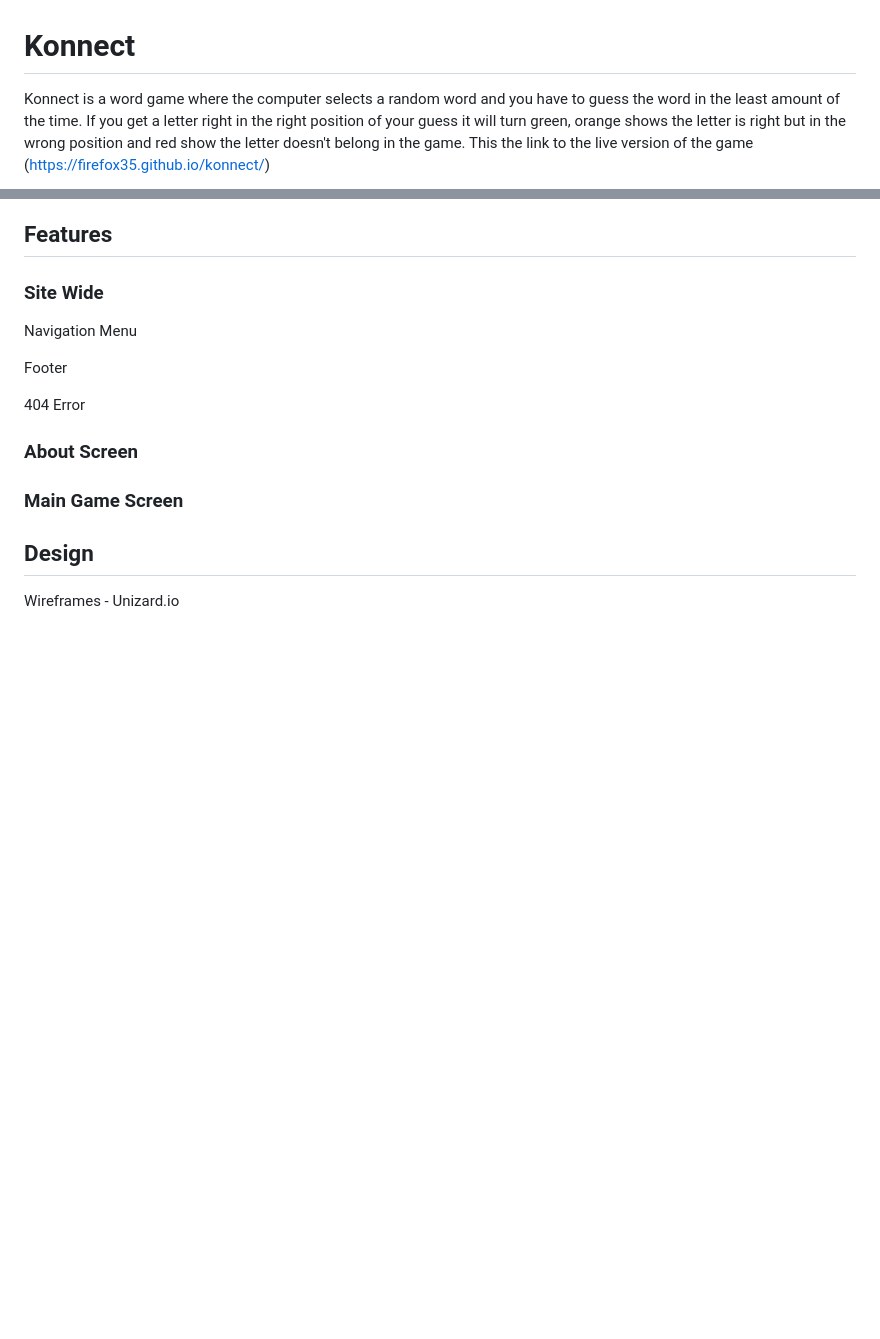
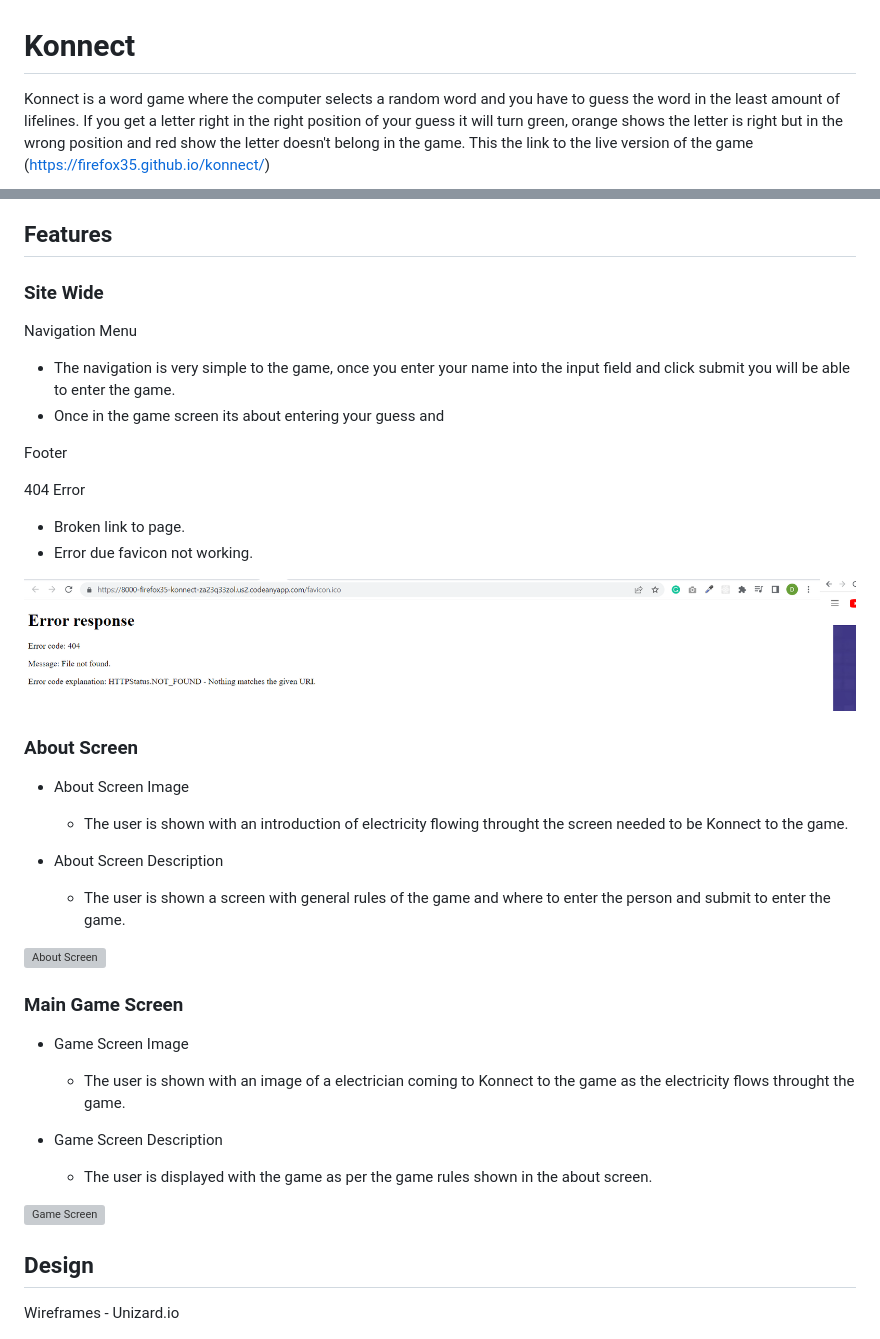
Before and after one commit to firefox35/konnect, a Markdown page: README.md, 2 parts joined by grey strips. Drawn GitHub-style; pictures changed too: assets/images/Error404.PNG (added); blank space fills up the shorter version; grey boxes are pictures that could not be loaded.

```diff
--- a/README.md
+++ b/README.md
@@ -1,4 +1,4 @@
 # Konnect
 
-Konnect is a word game where the computer selects a random word and you have to guess the word in the least amount of the time. If you get a letter right in the right position of your guess it will turn green, orange shows the letter is right but in the wrong position and red show the letter doesn't belong in the game. This the link to the live version of the game (https://firefox35.github.io/konnect/)
+Konnect is a word game where the computer selects a random word and you have to guess the word in the least amount of lifelines. If you get a letter right in the right position of your guess it will turn green, orange shows the letter is right but in the wrong position and red show the letter doesn't belong in the game. This the link to the live version of the game (https://firefox35.github.io/konnect/)
 
@@ -9,15 +9,37 @@ Konnect is a word game where the computer selects a random word and you have to
 ### Site Wide
 
 Navigation Menu
+* The navigation is very simple to the game, once you enter your name into the input field and click submit you will be able to enter the game.
+* Once in the game screen its about entering your guess and
 
 Footer
 
 404 Error
 
+* Broken link to page.
+* Error due favicon not working.
+
+![Error 404](assets/images/Error404.PNG)
+
 ### About Screen
+
+* About Screen Image
+    * The user is shown with an introduction of electricity flowing throught the screen needed to be Konnect to the game.
+
+* About Screen Description
+    * The user is shown a screen with general rules of the game and where to enter the person and submit to enter the game.
+
+![About Screen](assets/images/startScreen.PNG)
 
 ### Main Game Screen
 
+* Game Screen Image
+    * The user is shown with an image of a electrician coming to Konnect to the game as the electricity flows throught the game.
+
+* Game Screen Description
+    * The user is displayed with the game as per the game rules shown in the about screen.
+
+![Game Screen](assets/images/gamescreen.PNG)
 ## Design
 
 Wireframes - Unizard.io
```
Also changed, not shown: other parts of README.md (+58 -3 lines), 6 other files.
